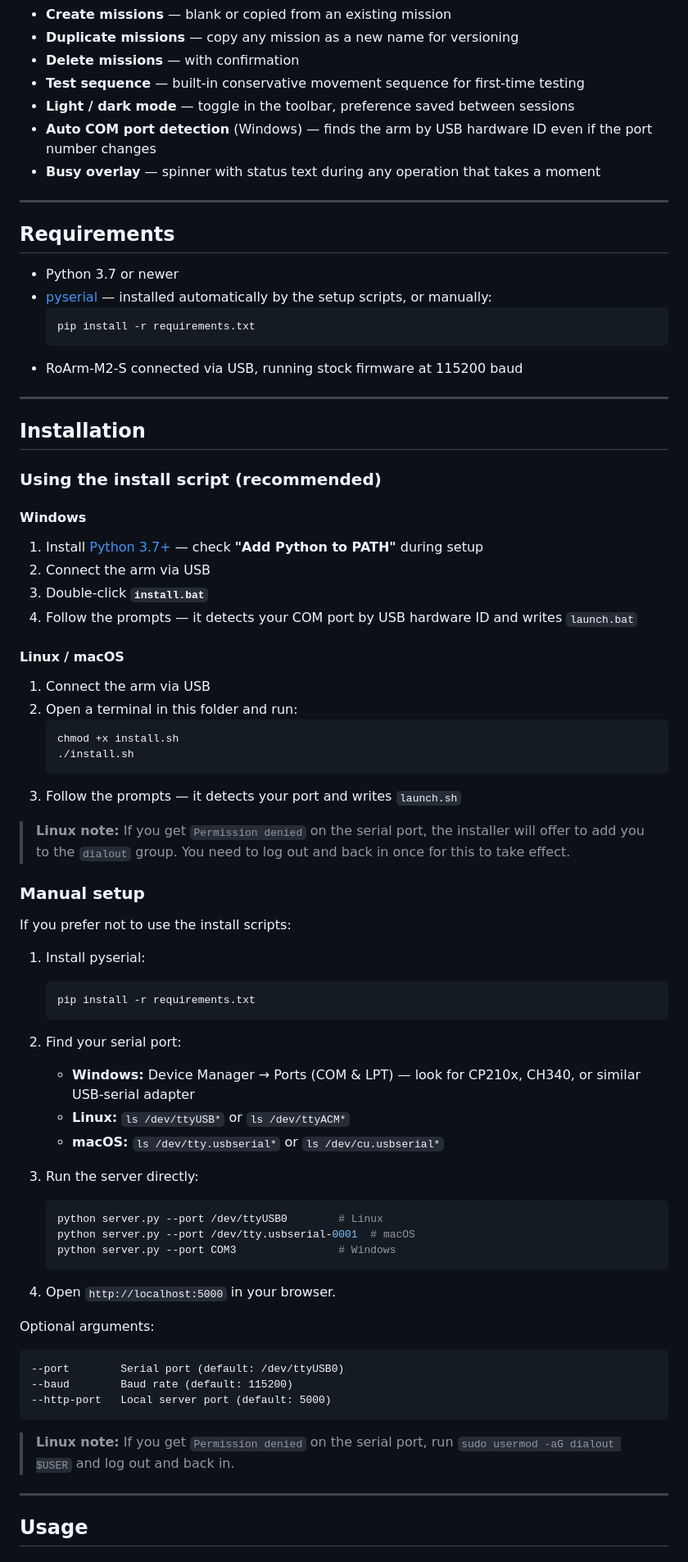
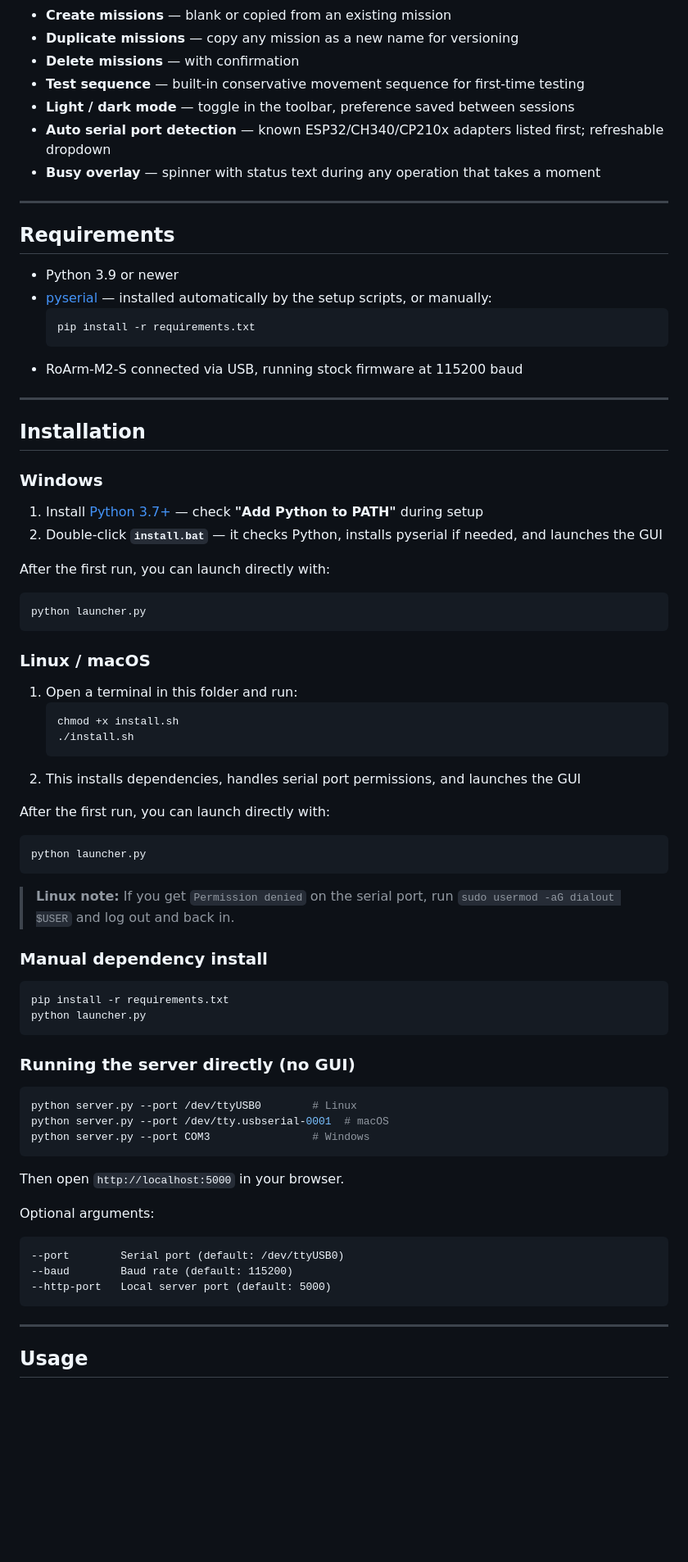
Before and after one commit to Naps1/RoArm-Mission-Manager, a Markdown page: README.md, the part around one of its changes. Shown at 82% size. Rendered like a GitHub page; blank space fills up the shorter version.

````diff
--- a/README.md
+++ b/README.md
@@ -22,14 +22,14 @@ A browser-based mission file editor for the [Waveshare RoArm-M2-S](https://www.w
 - **Delete missions** — with confirmation
 - **Test sequence** — built-in conservative movement sequence for first-time testing
 - **Light / dark mode** — toggle in the toolbar, preference saved between sessions
-- **Auto COM port detection** (Windows) — finds the arm by USB hardware ID even if the port number changes
+- **Auto serial port detection** — known ESP32/CH340/CP210x adapters listed first; refreshable dropdown
 - **Busy overlay** — spinner with status text during any operation that takes a moment
 
 ---
 
 ## Requirements
 
-- Python 3.7 or newer
+- Python 3.9 or newer
 - [pyserial](https://pypi.org/project/pyserial/) — installed automatically by the setup scripts, or manually:
   ```bash
   pip install -r requirements.txt
@@ -40,49 +40,48 @@ A browser-based mission file editor for the [Waveshare RoArm-M2-S](https://www.w
 
 ## Installation
 
-### Using the install script (recommended)
-
-#### Windows
+### Windows
 
 1. Install [Python 3.7+](https://www.python.org/downloads/) — check **"Add Python to PATH"** during setup
-2. Connect the arm via USB
-3. Double-click **`install.bat`**
-4. Follow the prompts — it detects your COM port by USB hardware ID and writes `launch.bat`
+2. Double-click **`install.bat`** — it checks Python, installs pyserial if needed, and launches the GUI
 
-#### Linux / macOS
+After the first run, you can launch directly with:
+```
+python launcher.py
+```
 
-1. Connect the arm via USB
-2. Open a terminal in this folder and run:
+### Linux / macOS
+
+1. Open a terminal in this folder and run:
    ```bash
    chmod +x install.sh
    ./install.sh
    ```
-3. Follow the prompts — it detects your port and writes `launch.sh`
+2. This installs dependencies, handles serial port permissions, and launches the GUI
 
-> **Linux note:** If you get `Permission denied` on the serial port, the installer will offer to add you to the `dialout` group. You need to log out and back in once for this to take effect.
+After the first run, you can launch directly with:
+```bash
+python launcher.py
+```
 
-### Manual setup
+> **Linux note:** If you get `Permission denied` on the serial port, run `sudo usermod -aG dialout $USER` and log out and back in.
 
-If you prefer not to use the install scripts:
+### Manual dependency install
 
-1. Install pyserial:
-   ```bash
-   pip install -r requirements.txt
-   ```
+```bash
+pip install -r requirements.txt
+python launcher.py
+```
 
-2. Find your serial port:
-   - **Windows:** Device Manager → Ports (COM & LPT) — look for CP210x, CH340, or similar USB-serial adapter
-   - **Linux:** `ls /dev/ttyUSB*` or `ls /dev/ttyACM*`
-   - **macOS:** `ls /dev/tty.usbserial*` or `ls /dev/cu.usbserial*`
+### Running the server directly (no GUI)
 
-3. Run the server directly:
-   ```bash
-   python server.py --port /dev/ttyUSB0        # Linux
-   python server.py --port /dev/tty.usbserial-0001  # macOS
-   python server.py --port COM3                # Windows
-   ```
+```bash
+python server.py --port /dev/ttyUSB0        # Linux
+python server.py --port /dev/tty.usbserial-0001  # macOS
+python server.py --port COM3                # Windows
+```
 
-4. Open `http://localhost:5000` in your browser.
+Then open `http://localhost:5000` in your browser.
 
 Optional arguments:
 ```
@@ -91,8 +90,6 @@ Optional arguments:
 --http-port   Local server port (default: 5000)
 ```
 
-> **Linux note:** If you get `Permission denied` on the serial port, run `sudo usermod -aG dialout $USER` and log out and back in.
-
 ---
 
 ## Usage
````
Also changed, not shown: other parts of README.md (+56 -10 lines).
